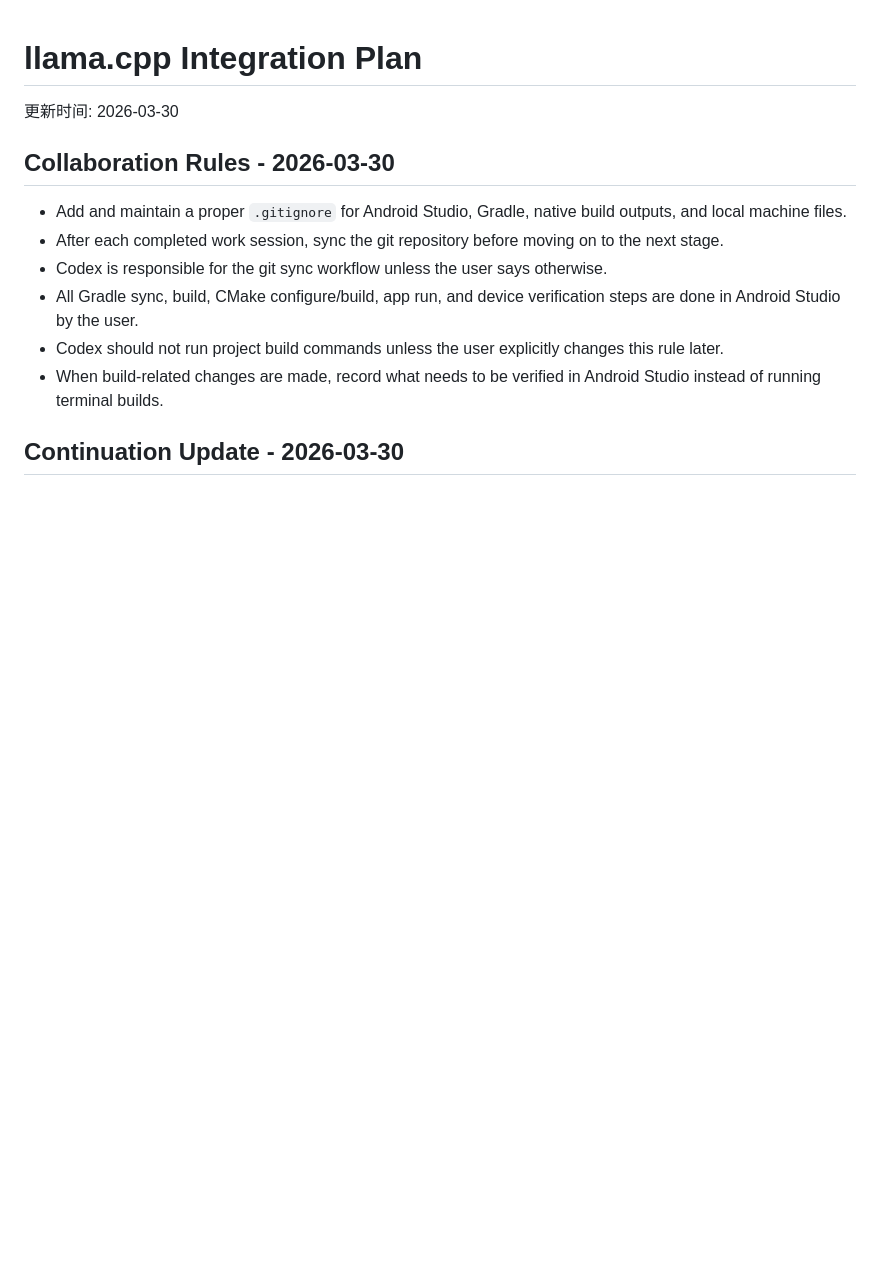
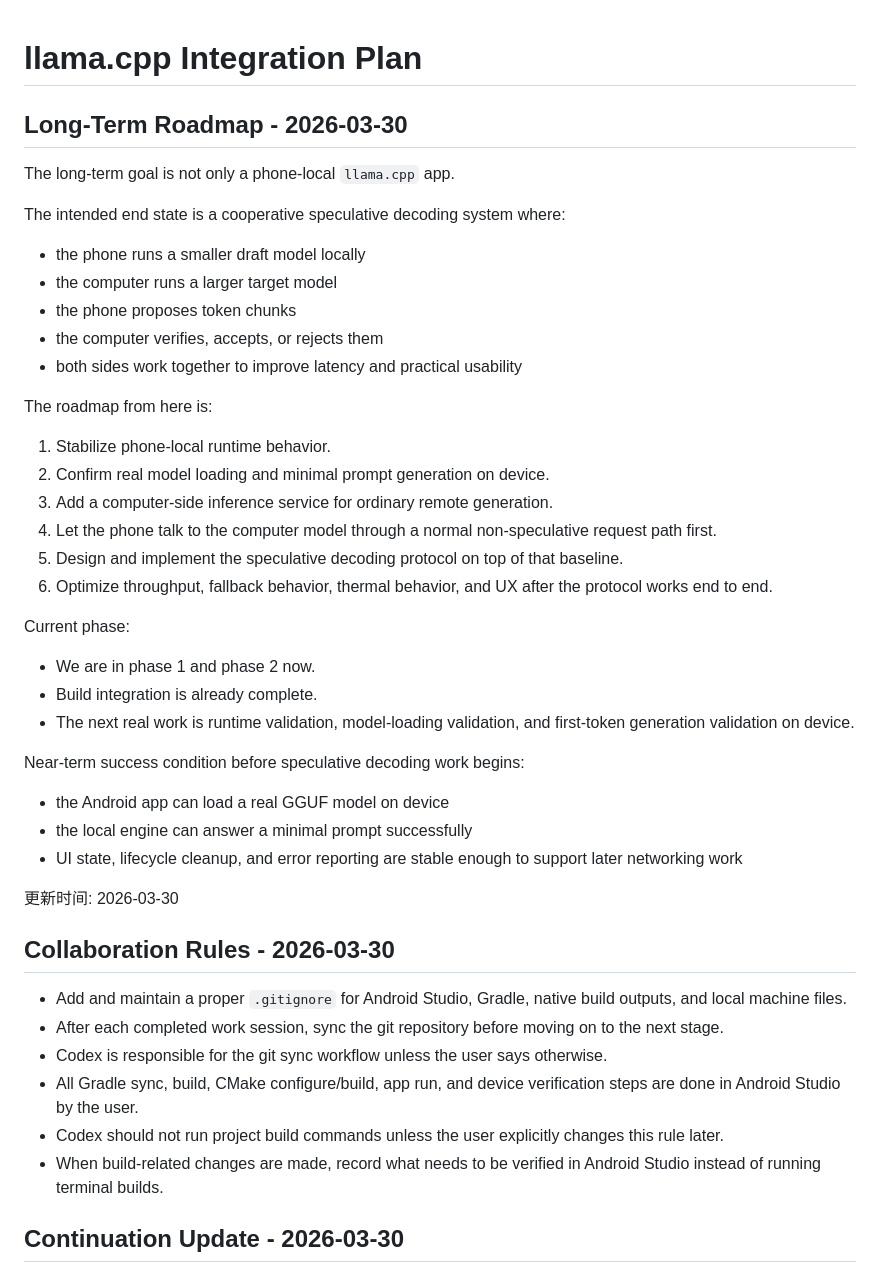
Before and after one commit to Doffin-azure/Android-Speculative-Inference, a Markdown page: LLAMA_CPP_INTEGRATION_PLAN.md, the part around the change. GitHub-like rendering; blank space fills up the shorter version.

Commit message:
Record speculative decoding long-term roadmap

```diff
--- a/LLAMA_CPP_INTEGRATION_PLAN.md
+++ b/LLAMA_CPP_INTEGRATION_PLAN.md
@@ -1,4 +1,33 @@
 # llama.cpp Integration Plan
+
+## Long-Term Roadmap - 2026-03-30
+
+The long-term goal is not only a phone-local `llama.cpp` app.
+
+The intended end state is a cooperative speculative decoding system where:
+- the phone runs a smaller draft model locally
+- the computer runs a larger target model
+- the phone proposes token chunks
+- the computer verifies, accepts, or rejects them
+- both sides work together to improve latency and practical usability
+
+The roadmap from here is:
+1. Stabilize phone-local runtime behavior.
+2. Confirm real model loading and minimal prompt generation on device.
+3. Add a computer-side inference service for ordinary remote generation.
+4. Let the phone talk to the computer model through a normal non-speculative request path first.
+5. Design and implement the speculative decoding protocol on top of that baseline.
+6. Optimize throughput, fallback behavior, thermal behavior, and UX after the protocol works end to end.
+
+Current phase:
+- We are in phase 1 and phase 2 now.
+- Build integration is already complete.
+- The next real work is runtime validation, model-loading validation, and first-token generation validation on device.
+
+Near-term success condition before speculative decoding work begins:
+- the Android app can load a real GGUF model on device
+- the local engine can answer a minimal prompt successfully
+- UI state, lifecycle cleanup, and error reporting are stable enough to support later networking work
 
 更新时间: 2026-03-30
 
```
Also changed, not shown: ANDROID_APP_CHECKPOINT.md (+17 -0 lines).
